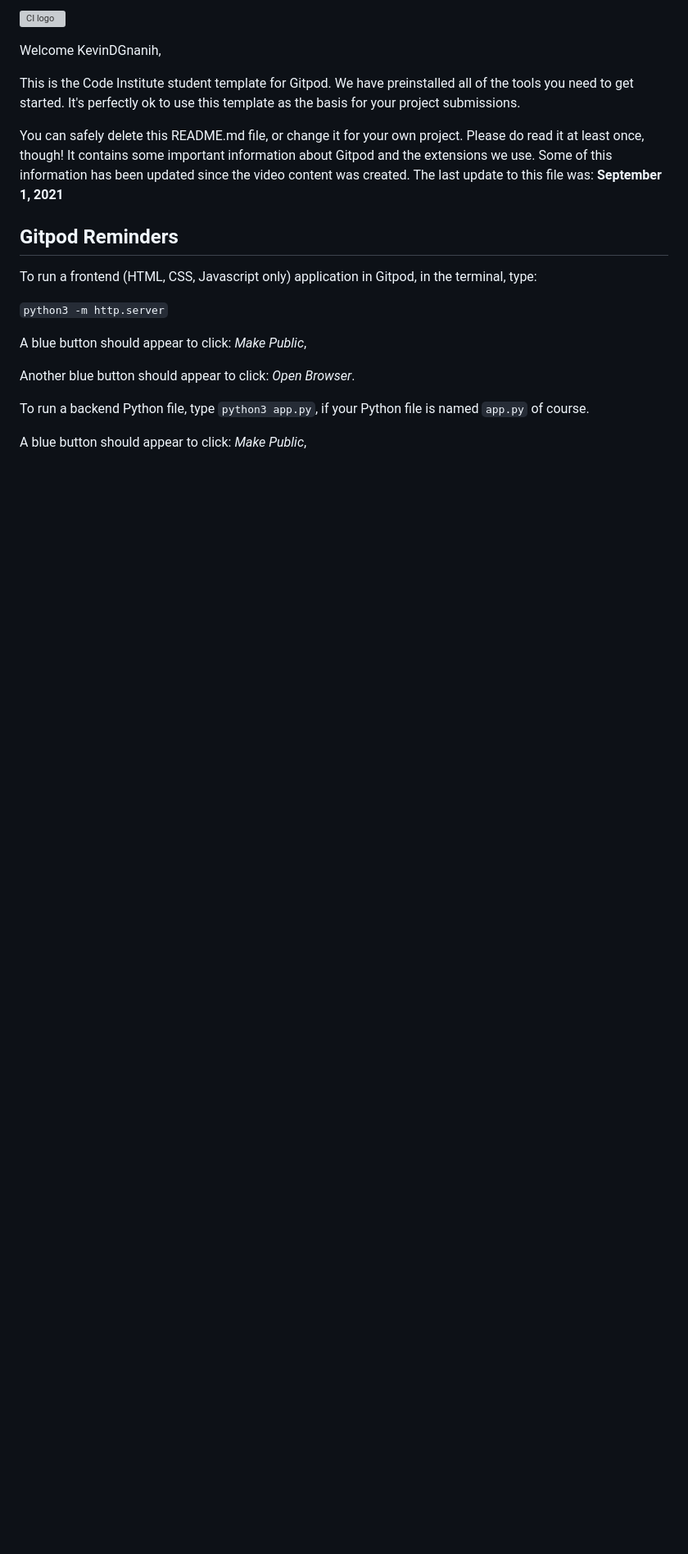
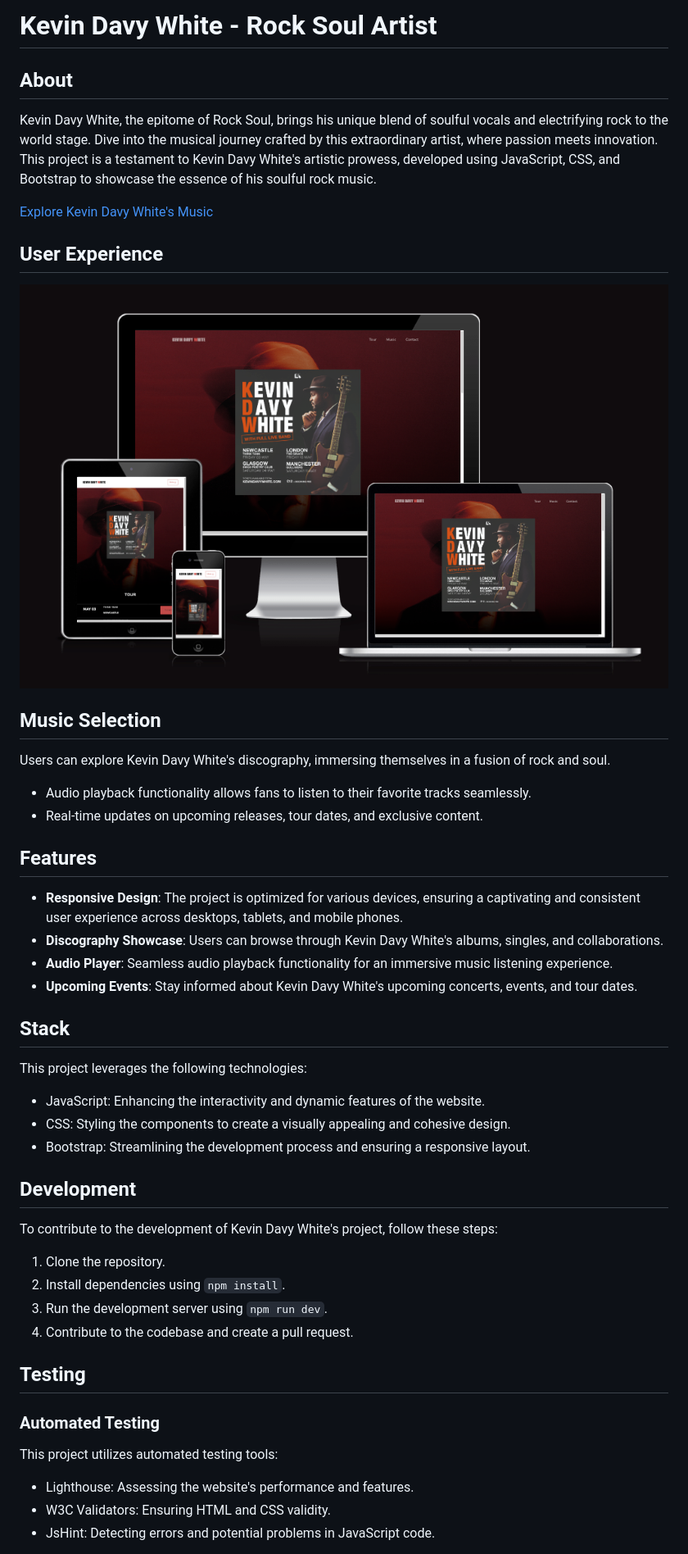
Before and after one commit to KevinDGnanih/official-kdw-page, a Markdown page: README.md, the part around the change printed below. Shown: that part at 82% size. Drawn GitHub-style; pictures changed too: assets/amI.png (added); blank space fills up the shorter version; grey boxes are pictures that could not be loaded.

```diff
--- a/README.md
+++ b/README.md
@@ -1,22 +1,43 @@
-![CI logo](https://codeinstitute.s3.amazonaws.com/fullstack/ci_logo_small.png)
+# Kevin Davy White - Rock Soul Artist
 
-Welcome KevinDGnanih,
+## About
+Kevin Davy White, the epitome of Rock Soul, brings his unique blend of soulful vocals and electrifying rock to the world stage. Dive into the musical journey crafted by this extraordinary artist, where passion meets innovation. This project is a testament to Kevin Davy White's artistic prowess, developed using JavaScript, CSS, and Bootstrap to showcase the essence of his soulful rock music.
 
-This is the Code Institute student template for Gitpod. We have preinstalled all of the tools you need to get started. It's perfectly ok to use this template as the basis for your project submissions.
+[Explore Kevin Davy White's Music](https://www.kevindavywhite.com/)
 
-You can safely delete this README.md file, or change it for your own project. Please do read it at least once, though! It contains some important information about Gitpod and the extensions we use. Some of this information has been updated since the video content was created. The last update to this file was: **September 1, 2021**
+## User Experience
 
-## Gitpod Reminders
+![Screenshot from Am I Responsive](/assets/amI.png)
 
-To run a frontend (HTML, CSS, Javascript only) application in Gitpod, in the terminal, type:
+## Music Selection
+Users can explore Kevin Davy White's discography, immersing themselves in a fusion of rock and soul.
+- Audio playback functionality allows fans to listen to their favorite tracks seamlessly.
+- Real-time updates on upcoming releases, tour dates, and exclusive content.
 
-`python3 -m http.server`
 
-A blue button should appear to click: _Make Public_,
+## Features
+- **Responsive Design**: The project is optimized for various devices, ensuring a captivating and consistent user experience across desktops, tablets, and mobile phones.
+- **Discography Showcase**: Users can browse through Kevin Davy White's albums, singles, and collaborations.
+- **Audio Player**: Seamless audio playback functionality for an immersive music listening experience.
+- **Upcoming Events**: Stay informed about Kevin Davy White's upcoming concerts, events, and tour dates.
 
-Another blue button should appear to click: _Open Browser_.
+## Stack
+This project leverages the following technologies:
+- JavaScript: Enhancing the interactivity and dynamic features of the website.
+- CSS: Styling the components to create a visually appealing and cohesive design.
+- Bootstrap: Streamlining the development process and ensuring a responsive layout.
 
-To run a backend Python file, type `python3 app.py`, if your Python file is named `app.py` of course.
+## Development
+To contribute to the development of Kevin Davy White's project, follow these steps:
+1. Clone the repository.
+2. Install dependencies using `npm install`.
+3. Run the development server using `npm run dev`.
+4. Contribute to the codebase and create a pull request.
 
-A blue button should appear to click: _Make Public_,
+## Testing
+### Automated Testing
+This project utilizes automated testing tools:
+- Lighthouse: Assessing the website's performance and features.
+- W3C Validators: Ensuring HTML and CSS validity.
+- JsHint: Detecting errors and potential problems in JavaScript code.
 
```
Also changed, not shown: other parts of README.md (+16 -79 lines).
